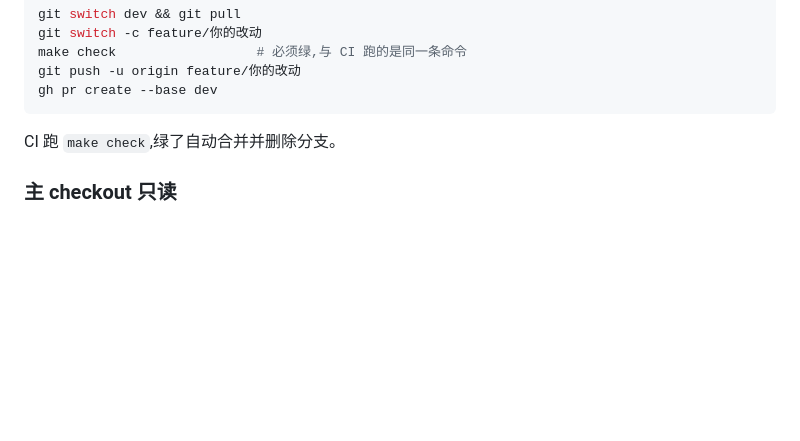
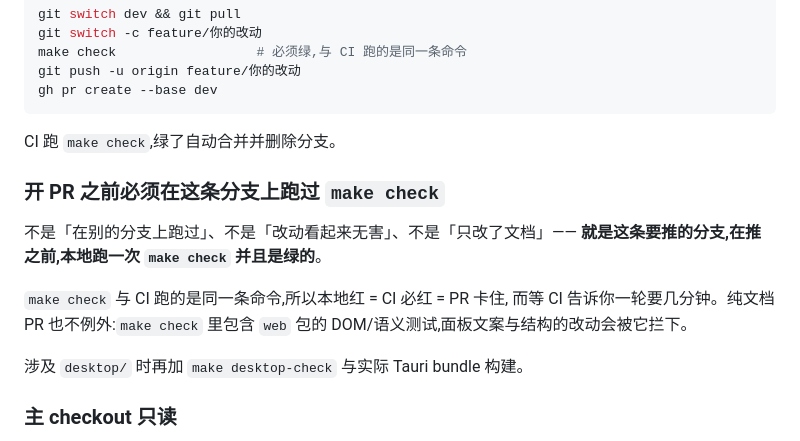
Before and after one commit to SuooL/OmniToken, a Markdown page: CLAUDE.md, the part around the change. Drawn GitHub-style; blank space fills up the shorter version.

Commit message:
docs: 开 PR 前必须在这条分支上本地跑绿 make check
本地红 = CI 必红 = PR 卡住,而等 CI 一轮要几分钟;纯文档 PR 也不例外,
make check 里含 web 包的 DOM/语义测试。

```diff
--- a/CLAUDE.md
+++ b/CLAUDE.md
@@ -134,6 +134,17 @@ gh pr create --base dev
 
 CI 跑 `make check`,绿了自动合并并删除分支。
 
+### 开 PR 之前必须在**这条分支上**跑过 `make check`
+
+不是「在别的分支上跑过」、不是「改动看起来无害」、不是「只改了文档」——
+**就是这条要推的分支,在推之前,本地跑一次 `make check` 并且是绿的**。
+
+`make check` 与 CI 跑的是同一条命令,所以本地红 = CI 必红 = PR 卡住,
+而等 CI 告诉你一轮要几分钟。纯文档 PR 也不例外:`make check` 里包含
+`web` 包的 DOM/语义测试,面板文案与结构的改动会被它拦下。
+
+涉及 `desktop/` 时再加 `make desktop-check` 与实际 Tauri bundle 构建。
+
 ### 主 checkout 只读
 
 用 worktree 时,主 checkout(`~/git/OmniToken`)**停在 `dev`,只用来读**。
```
